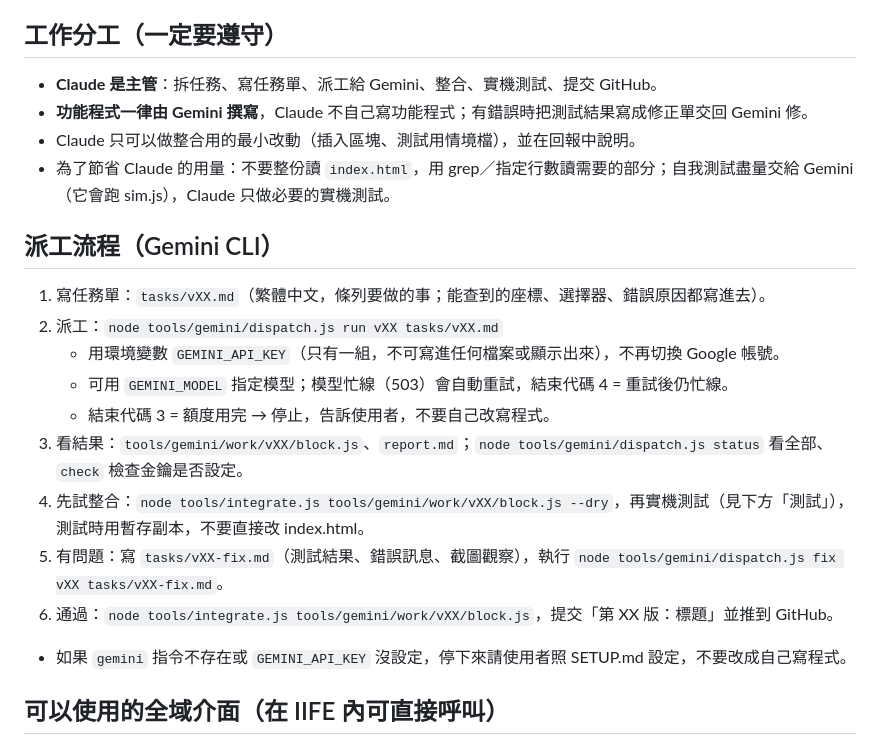
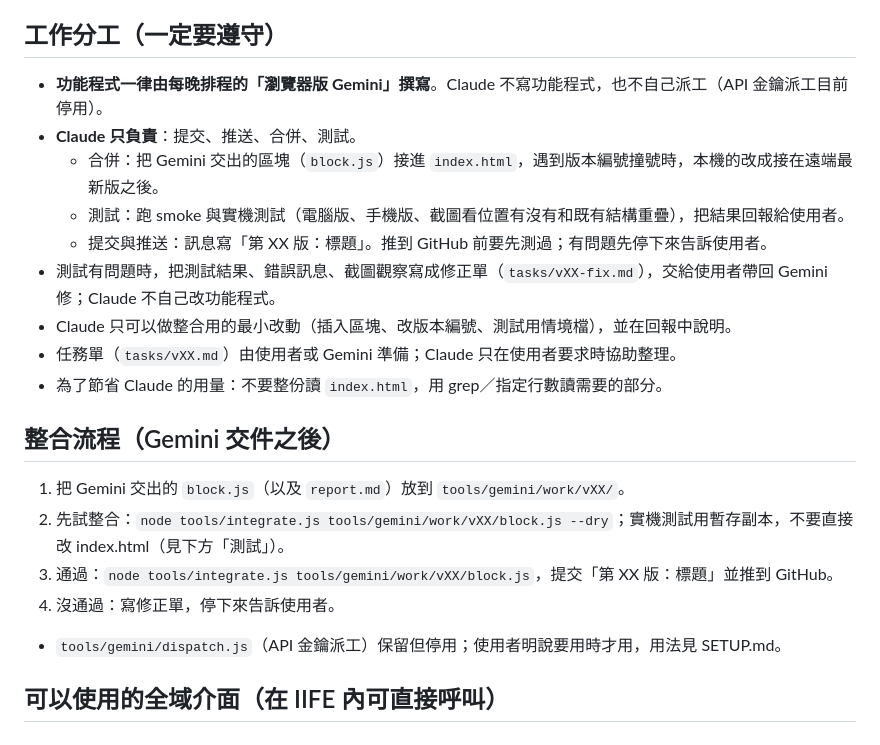
Before and after one commit to abulaboy/LJ_go, a Markdown page: CLAUDE.md, the part around the change. GitHub-like rendering.

Commit message:
CLAUDE.md：功能程式改由每晚排程的瀏覽器版 Gemini 撰寫，Claude 只負責提交、推送、合併、測試
Co-Authored-By: Claude Sonnet 5.5 <noreply@anthropic.com>

```diff
--- a/CLAUDE.md
+++ b/CLAUDE.md
@@ -31,22 +31,22 @@
 
 
 ## 工作分工（一定要遵守）
-- **Claude 是主管**：拆任務、寫任務單、派工給 Gemini、整合、實機測試、提交 GitHub。
-- **功能程式一律由 Gemini 撰寫**，Claude 不自己寫功能程式；有錯誤時把測試結果寫成修正單交回 Gemini 修。
-- Claude 只可以做整合用的最小改動（插入區塊、測試用情境檔），並在回報中說明。
-- 為了節省 Claude 的用量：不要整份讀 `index.html`，用 grep／指定行數讀需要的部分；自我測試盡量交給 Gemini（它會跑 sim.js），Claude 只做必要的實機測試。
+- **功能程式一律由每晚排程的「瀏覽器版 Gemini」撰寫**。Claude 不寫功能程式，也不自己派工（API 金鑰派工目前停用）。
+- **Claude 只負責**：提交、推送、合併、測試。
+  - 合併：把 Gemini 交出的區塊（`block.js`）接進 `index.html`，遇到版本編號撞號時，本機的改成接在遠端最新版之後。
+  - 測試：跑 smoke 與實機測試（電腦版、手機版、截圖看位置有沒有和既有結構重疊），把結果回報給使用者。
+  - 提交與推送：訊息寫「第 XX 版：標題」。推到 GitHub 前要先測過；有問題先停下來告訴使用者。
+- 測試有問題時，把測試結果、錯誤訊息、截圖觀察寫成修正單（`tasks/vXX-fix.md`），交給使用者帶回 Gemini 修；Claude 不自己改功能程式。
+- Claude 只可以做整合用的最小改動（插入區塊、改版本編號、測試用情境檔），並在回報中說明。
+- 任務單（`tasks/vXX.md`）由使用者或 Gemini 準備；Claude 只在使用者要求時協助整理。
+- 為了節省 Claude 的用量：不要整份讀 `index.html`，用 grep／指定行數讀需要的部分。
 
-## 派工流程（Gemini CLI）
-1. 寫任務單：`tasks/vXX.md`（繁體中文，條列要做的事；能查到的座標、選擇器、錯誤原因都寫進去）。
-2. 派工：`node tools/gemini/dispatch.js run vXX tasks/vXX.md`
-   - 用環境變數 `GEMINI_API_KEY`（只有一組，不可寫進任何檔案或顯示出來），不再切換 Google 帳號。
-   - 可用 `GEMINI_MODEL` 指定模型；模型忙線（503）會自動重試，結束代碼 4 = 重試後仍忙線。
-   - 結束代碼 3 = 額度用完 → 停止，告訴使用者，不要自己改寫程式。
-3. 看結果：`tools/gemini/work/vXX/block.js`、`report.md`；`node tools/gemini/dispatch.js status` 看全部、`check` 檢查金鑰是否設定。
-4. 先試整合：`node tools/integrate.js tools/gemini/work/vXX/block.js --dry`，再實機測試（見下方「測試」），測試時用暫存副本，不要直接改 index.html。
-5. 有問題：寫 `tasks/vXX-fix.md`（測試結果、錯誤訊息、截圖觀察），執行 `node tools/gemini/dispatch.js fix vXX tasks/vXX-fix.md`。
-6. 通過：`node tools/integrate.js tools/gemini/work/vXX/block.js`，提交「第 XX 版：標題」並推到 GitHub。
-- 如果 `gemini` 指令不存在或 `GEMINI_API_KEY` 沒設定，停下來請使用者照 SETUP.md 設定，不要改成自己寫程式。
+## 整合流程（Gemini 交件之後）
+1. 把 Gemini 交出的 `block.js`（以及 `report.md`）放到 `tools/gemini/work/vXX/`。
+2. 先試整合：`node tools/integrate.js tools/gemini/work/vXX/block.js --dry`；實機測試用暫存副本，不要直接改 index.html（見下方「測試」）。
+3. 通過：`node tools/integrate.js tools/gemini/work/vXX/block.js`，提交「第 XX 版：標題」並推到 GitHub。
+4. 沒通過：寫修正單，停下來告訴使用者。
+- `tools/gemini/dispatch.js`（API 金鑰派工）保留但停用；使用者明說要用時才用，用法見 SETUP.md。
 
 ## 可以使用的全域介面（在 IIFE 內可直接呼叫）
 - `scene, camera, renderer, THREE`；`pos`（玩家位置 {x,z}，就是 `A.pos`）；`A`（玩家：`A.pos`、`A.heading`、`A.g` 群組、`A.jh` 跳躍高度）
```
